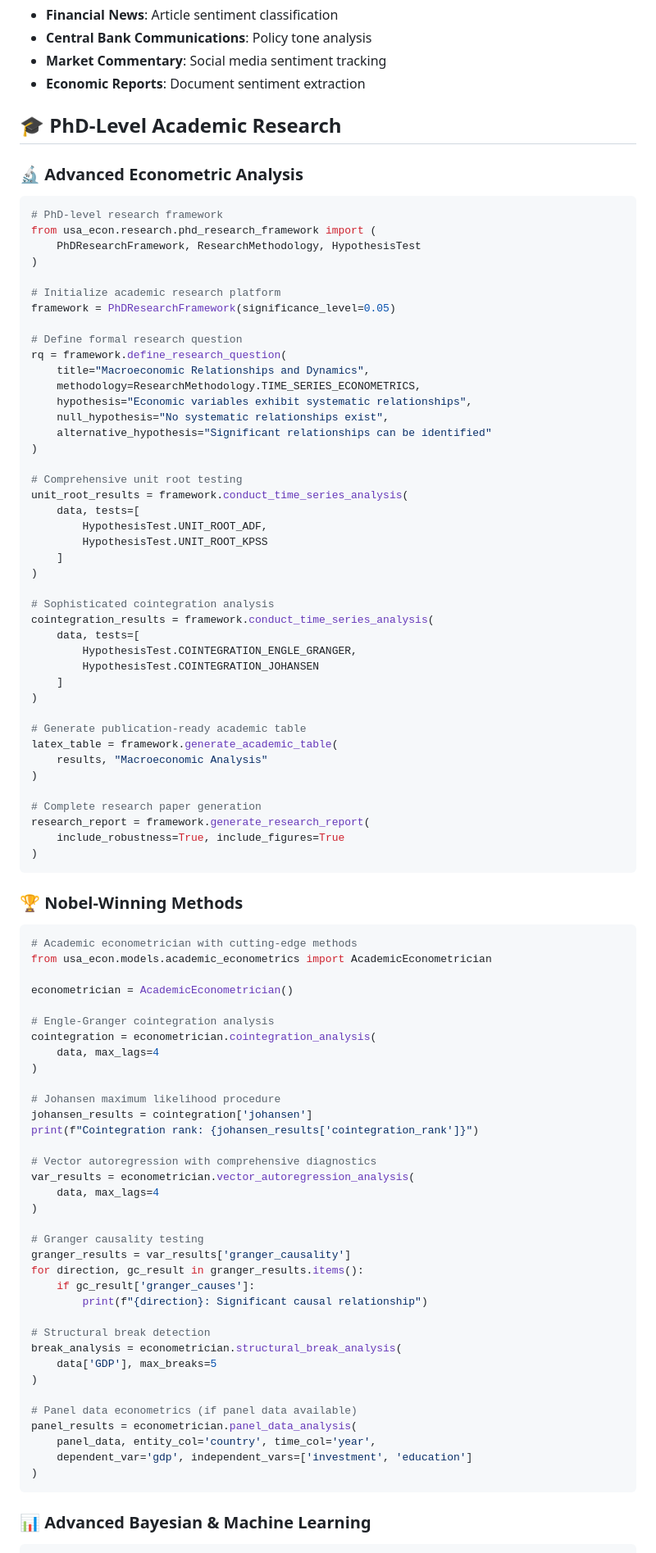
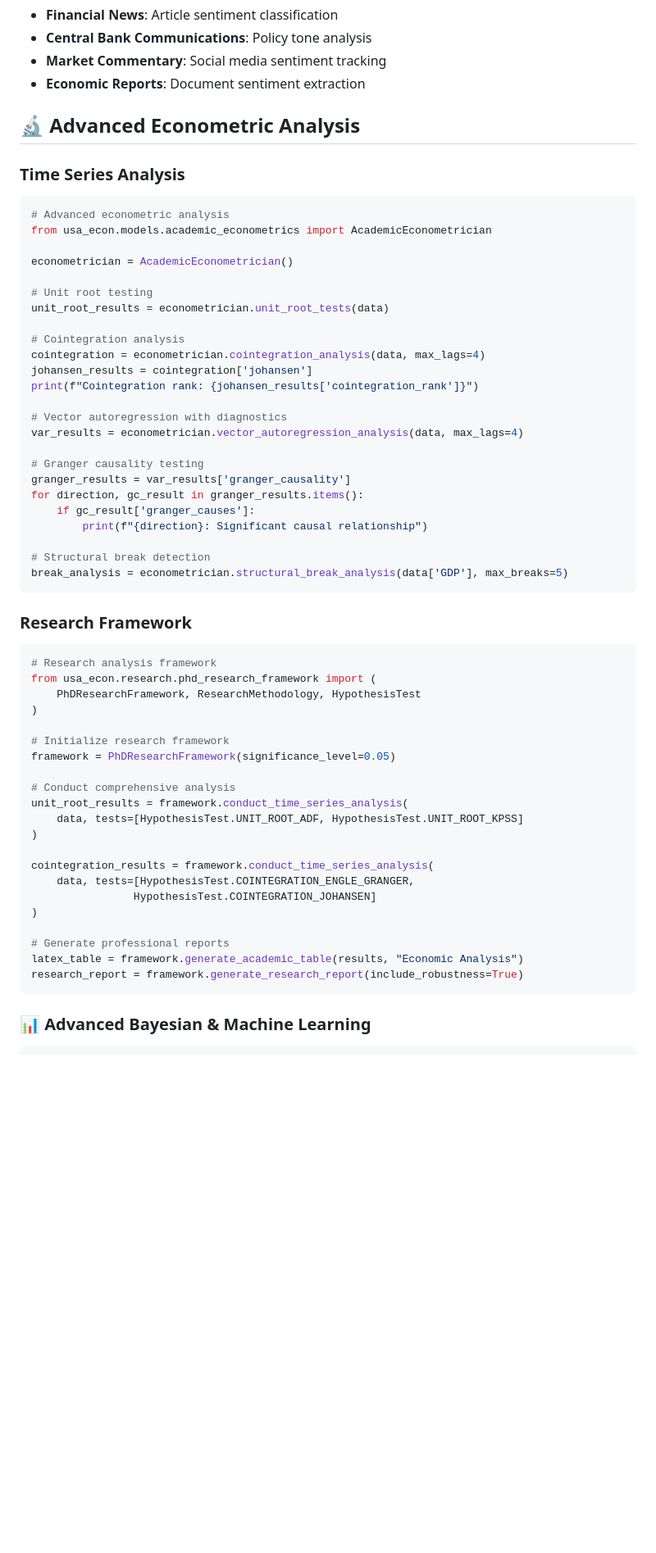
Before and after one commit to deluair/economic_forecasting_usa, a Markdown page: README.md, the part around the change printed below. Shown: that part at 82% size. GitHub-like rendering; blank space fills up the shorter version.

````diff
--- a/README.md
+++ b/README.md
@@ -317,74 +312,25 @@ streamlit run notebooks/economic_dashboard.py
 - **Market Commentary**: Social media sentiment tracking
 - **Economic Reports**: Document sentiment extraction
 
-## 🎓 **PhD-Level Academic Research**
+## 🔬 **Advanced Econometric Analysis**
 
-### **🔬 Advanced Econometric Analysis**
+### **Time Series Analysis**
 ```python
-# PhD-level research framework
-from usa_econ.research.phd_research_framework import (
-    PhDResearchFramework, ResearchMethodology, HypothesisTest
-)
-
-# Initialize academic research platform
-framework = PhDResearchFramework(significance_level=0.05)
-
-# Define formal research question
-rq = framework.define_research_question(
-    title="Macroeconomic Relationships and Dynamics",
-    methodology=ResearchMethodology.TIME_SERIES_ECONOMETRICS,
-    hypothesis="Economic variables exhibit systematic relationships",
-    null_hypothesis="No systematic relationships exist",
-    alternative_hypothesis="Significant relationships can be identified"
-)
-
-# Comprehensive unit root testing
-unit_root_results = framework.conduct_time_series_analysis(
-    data, tests=[
-        HypothesisTest.UNIT_ROOT_ADF,
-        HypothesisTest.UNIT_ROOT_KPSS
-    ]
-)
-
-# Sophisticated cointegration analysis
-cointegration_results = framework.conduct_time_series_analysis(
-    data, tests=[
-        HypothesisTest.COINTEGRATION_ENGLE_GRANGER,
-        HypothesisTest.COINTEGRATION_JOHANSEN
-    ]
-)
-
-# Generate publication-ready academic table
-latex_table = framework.generate_academic_table(
-    results, "Macroeconomic Analysis"
-)
-
-# Complete research paper generation
-research_report = framework.generate_research_report(
-    include_robustness=True, include_figures=True
-)
-```
-
-### **🏆 Nobel-Winning Methods**
-```python
-# Academic econometrician with cutting-edge methods
+# Advanced econometric analysis
 from usa_econ.models.academic_econometrics import AcademicEconometrician
 
 econometrician = AcademicEconometrician()
 
-# Engle-Granger cointegration analysis
-cointegration = econometrician.cointegration_analysis(
-    data, max_lags=4
-)
+# Unit root testing
+unit_root_results = econometrician.unit_root_tests(data)
 
-# Johansen maximum likelihood procedure
+# Cointegration analysis
+cointegration = econometrician.cointegration_analysis(data, max_lags=4)
 johansen_results = cointegration['johansen']
 print(f"Cointegration rank: {johansen_results['cointegration_rank']}")
 
-# Vector autoregression with comprehensive diagnostics
-var_results = econometrician.vector_autoregression_analysis(
-    data, max_lags=4
-)
+# Vector autoregression with diagnostics
+var_results = econometrician.vector_autoregression_analysis(data, max_lags=4)
 
 # Granger causality testing
 granger_results = var_results['granger_causality']
@@ -393,15 +339,32 @@ for direction, gc_result in granger_results.items():
         print(f"{direction}: Significant causal relationship")
 
 # Structural break detection
-break_analysis = econometrician.structural_break_analysis(
-    data['GDP'], max_breaks=5
+break_analysis = econometrician.structural_break_analysis(data['GDP'], max_breaks=5)
+```
+
+### **Research Framework**
+```python
+# Research analysis framework
+from usa_econ.research.phd_research_framework import (
+    PhDResearchFramework, ResearchMethodology, HypothesisTest
 )
 
-# Panel data econometrics (if panel data available)
-panel_results = econometrician.panel_data_analysis(
-    panel_data, entity_col='country', time_col='year',
-    dependent_var='gdp', independent_vars=['investment', 'education']
+# Initialize research framework
+framework = PhDResearchFramework(significance_level=0.05)
+
+# Conduct comprehensive analysis
+unit_root_results = framework.conduct_time_series_analysis(
+    data, tests=[HypothesisTest.UNIT_ROOT_ADF, HypothesisTest.UNIT_ROOT_KPSS]
 )
+
+cointegration_results = framework.conduct_time_series_analysis(
+    data, tests=[HypothesisTest.COINTEGRATION_ENGLE_GRANGER,
+                HypothesisTest.COINTEGRATION_JOHANSEN]
+)
+
+# Generate professional reports
+latex_table = framework.generate_academic_table(results, "Economic Analysis")
+research_report = framework.generate_research_report(include_robustness=True)
 ```
 
 ### **📊 Advanced Bayesian & Machine Learning**
````
Also changed, not shown: other parts of README.md (+64 -69 lines).
